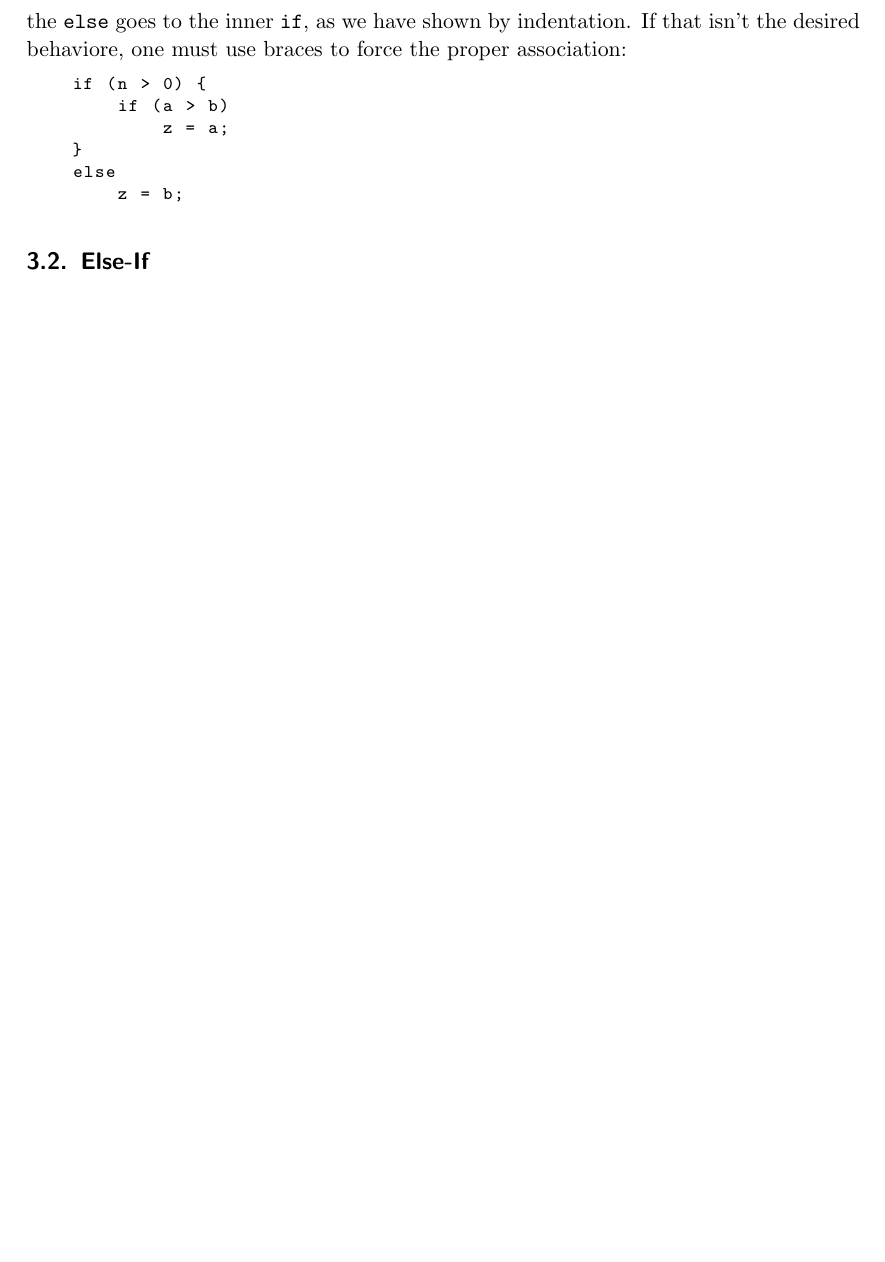
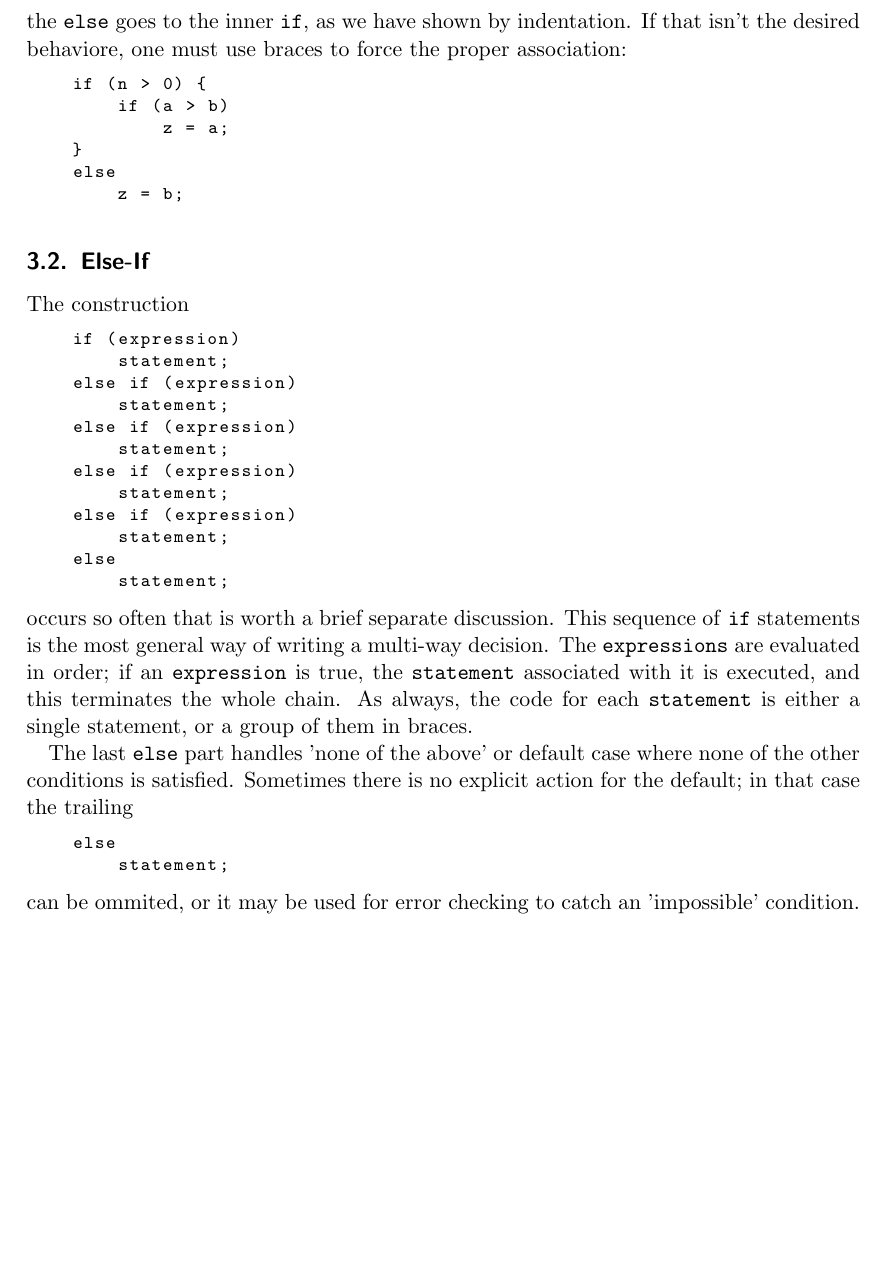
Before and after one commit to 42Workgroup/Y-asc, a LaTeX document (tex/yasc.tex): part of page 14 of 19 before the commit and part of page 14 of 20 after it, cut so that both start at the same text, the shorter picture padded with empty space. Compiled offline with pdfLaTeX.

Commit message:
Add(Tex): Add section for else-if

```diff
--- a/tex/yasc.tex
+++ b/tex/yasc.tex
@@ -504,6 +504,38 @@ Operators & Associativity\\
             \end{lstlisting}
 
         \subsection{Else-If}
+            The construction
+            \begin{lstlisting}
+    if (expression)
+        statement;
+    else if (expression)
+        statement;
+    else if (expression)
+        statement;
+    else if (expression)
+        statement;
+    else if (expression)
+        statement;
+    else
+        statement;
+            \end{lstlisting}
+            occurs so often that is worth a brief separate discussion. This
+            sequence of \texttt{if} statements is the most general way of writing
+            a multi-way decision. The \texttt{expressions} are evaluated in order;
+            if an \texttt{expression} is true, the \texttt{statement} associated
+            with it is executed, and this terminates the whole chain. As always,
+            the code for each \texttt{statement} is either a single statement,
+            or a group of them in braces.
+
+            The last \texttt{else} part handles 'none of the above' or default
+            case where none of the other conditions is satisfied. Sometimes there
+            is no explicit action for the default; in that case the trailing
+            \begin{lstlisting}
+    else
+        statement;
+            \end{lstlisting}
+            can be ommited, or it may be used for error checking to catch an
+            'impossible' condition.
         \subsection{Loops - While}
         \subsection{Loops - For}
         \subsection{Loops - Do-While}
```
